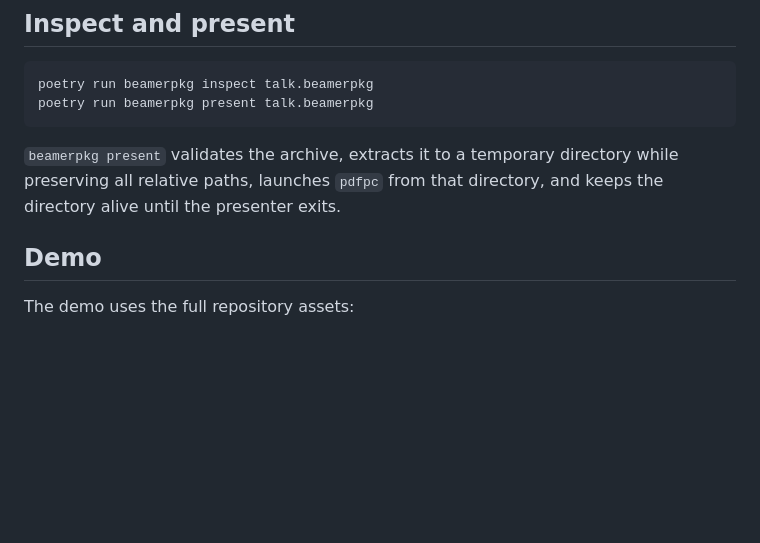
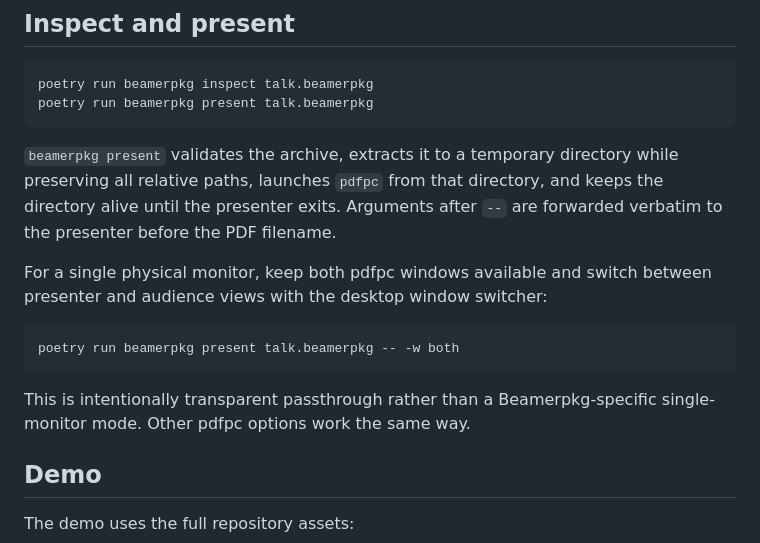
Before and after one commit to ukerzel/beamerpkg, a Markdown page: README.md, the part around the change. Rendered like a GitHub page; blank space fills up the shorter version.

Commit message:
Document presenter argument passthrough

````diff
--- a/README.md
+++ b/README.md
@@ -107,7 +107,18 @@ poetry run beamerpkg present talk.beamerpkg
 
 `beamerpkg present` validates the archive, extracts it to a temporary directory
 while preserving all relative paths, launches `pdfpc` from that directory, and
-keeps the directory alive until the presenter exits.
+keeps the directory alive until the presenter exits. Arguments after `--` are
+forwarded verbatim to the presenter before the PDF filename.
+
+For a single physical monitor, keep both pdfpc windows available and switch
+between presenter and audience views with the desktop window switcher:
+
+```bash
+poetry run beamerpkg present talk.beamerpkg -- -w both
+```
+
+This is intentionally transparent passthrough rather than a Beamerpkg-specific
+single-monitor mode. Other pdfpc options work the same way.
 
 ## Demo
 
````
